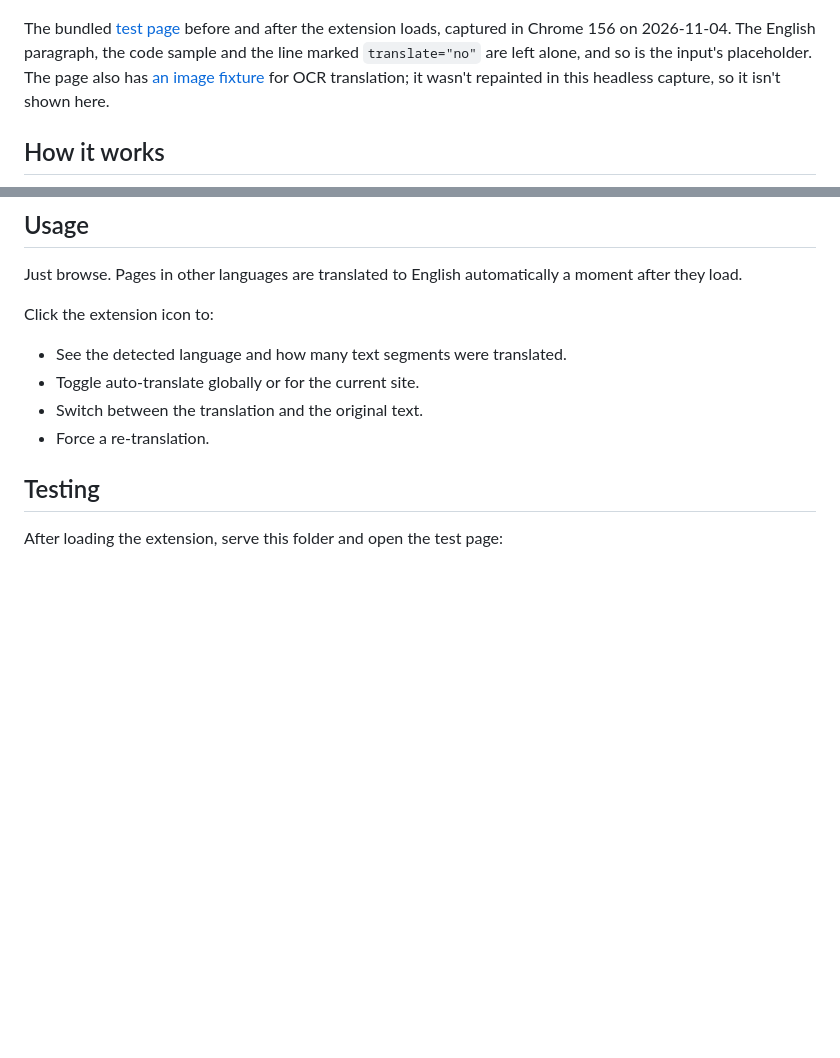
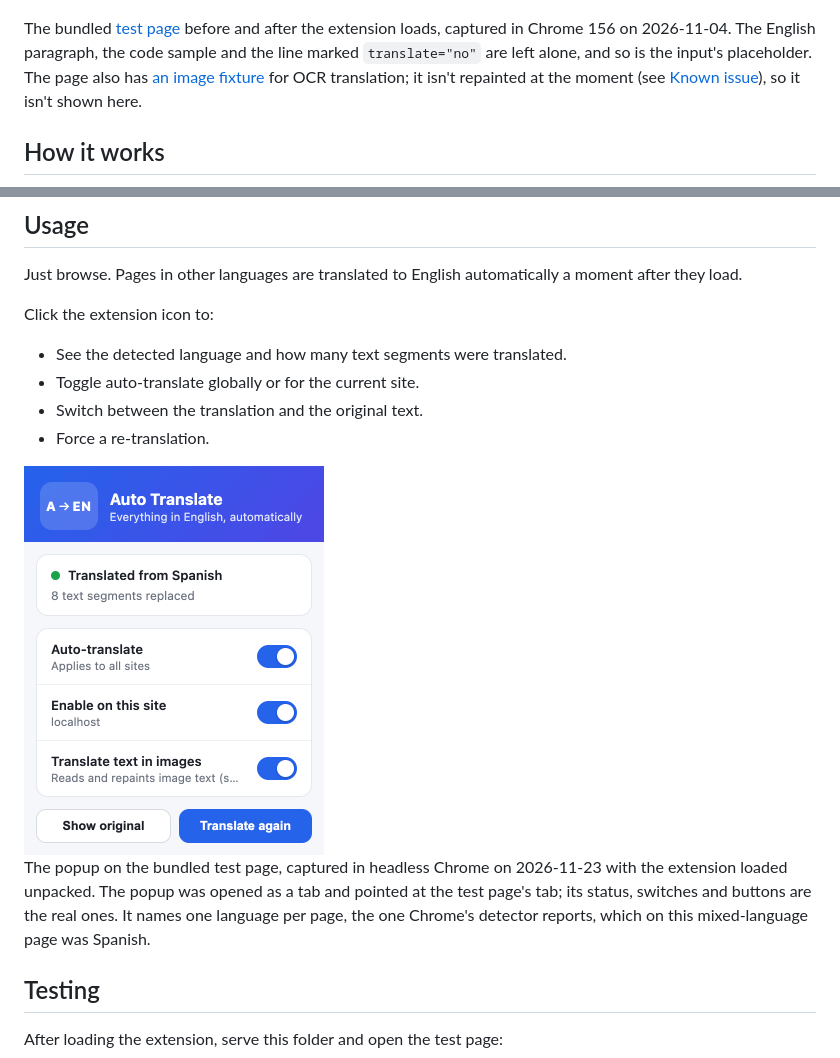
Before and after one commit to cadeKukk/auto-translate-to-english, a Markdown page: README.md, 2 parts joined by grey strips. GitHub-like rendering; pictures changed too: docs/screenshots/popup.png (added); blank space fills up the shorter version.

```diff
--- a/README.md
+++ b/README.md
@@ -4,7 +4,7 @@ A Chrome extension that detects the language of a webpage and replaces its text
 
 ![The bundled test page before (left: French, German, Spanish and Japanese) and after the extension runs (right: all English; the code sample and the translate="no" line stay as they were)](docs/screenshots/before-after.png)
 
-The bundled [test page](test.html) before and after the extension loads, captured in Chrome 156 on 2026-11-04. The English paragraph, the code sample and the line marked `translate="no"` are left alone, and so is the input's placeholder. The page also has [an image fixture](test-image.png) for OCR translation; it wasn't repainted in this headless capture, so it isn't shown here.
+The bundled [test page](test.html) before and after the extension loads, captured in Chrome 156 on 2026-11-04. The English paragraph, the code sample and the line marked `translate="no"` are left alone, and so is the input's placeholder. The page also has [an image fixture](test-image.png) for OCR translation; it isn't repainted at the moment (see [Known issue](#known-issue)), so it isn't shown here.
 
 ## How it works
 
@@ -52,6 +52,10 @@ Click the extension icon to:
 - Switch between the translation and the original text.
 - Force a re-translation.
 
+<img src="docs/screenshots/popup.png" width="300" alt="The extension popup on the test page: a green dot with Translated from Spanish and 8 text segments replaced, three switches (Auto-translate, Enable on this site: localhost, Translate text in images), and the buttons Show original and Translate again">
+
+The popup on the bundled test page, captured in headless Chrome on 2026-11-23 with the extension loaded unpacked. The popup was opened as a tab and pointed at the test page's tab; its status, switches and buttons are the real ones. It names one language per page, the one Chrome's detector reports, which on this mixed-language page was Spanish.
+
 ## Testing
 
 After loading the extension, serve this folder and open the test page:
```
Also changed, not shown: other parts of README.md (+22 -0 lines).
